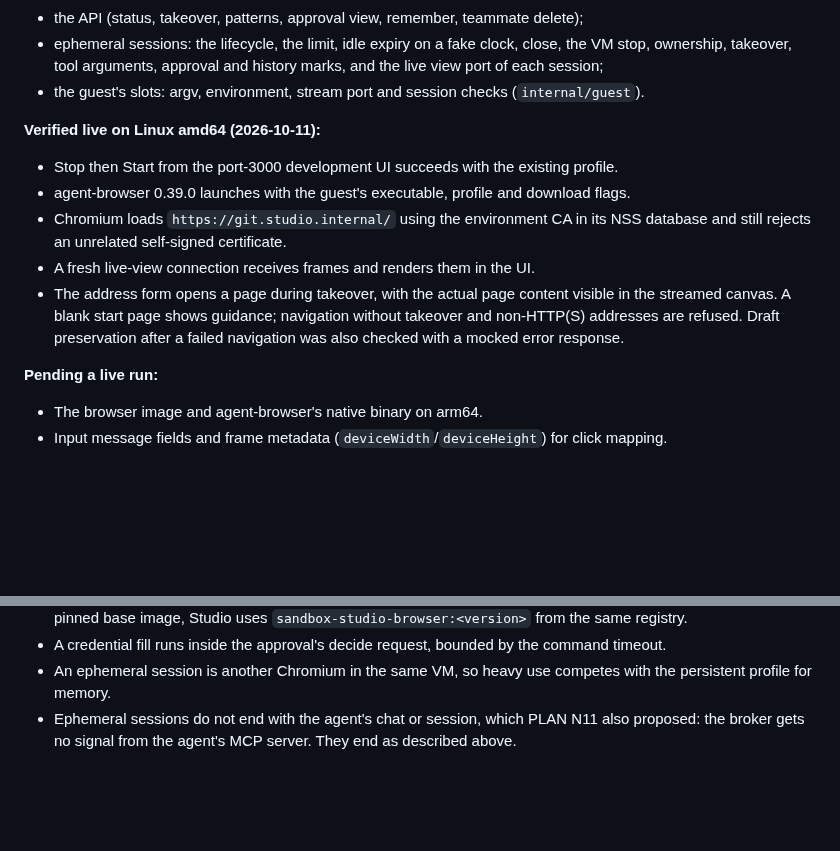
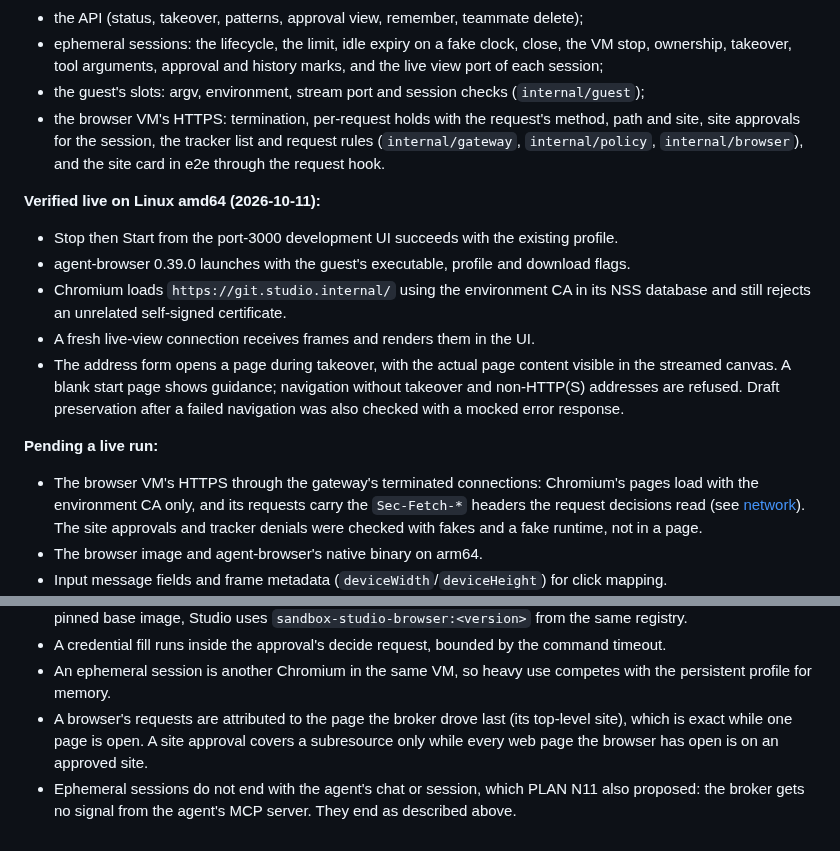
Before and after one commit to lukaskoebe/sandbox-studio, a Markdown page: docs/browser.md, 2 parts joined by grey strips. Drawn GitHub-style; blank space fills up the shorter version.

Commit message:
Mark C1 item 2 done in the plan, and list what the browser docs verify

```diff
--- a/docs/browser.md
+++ b/docs/browser.md
@@ -280,7 +280,10 @@ Two agent-browser sessions in one VM have not run live yet; see
 - ephemeral sessions: the lifecycle, the limit, idle expiry on a fake clock, close, the VM
   stop, ownership, takeover, tool arguments, approval and history marks, and the live view
   port of each session;
-- the guest's slots: argv, environment, stream port and session checks (`internal/guest`).
+- the guest's slots: argv, environment, stream port and session checks (`internal/guest`);
+- the browser VM's HTTPS: termination, per-request holds with the request's method, path and
+  site, site approvals for the session, the tracker list and request rules (`internal/gateway`,
+  `internal/policy`, `internal/browser`), and the site card in e2e through the request hook.
 
 **Verified live on Linux amd64 (2026-10-11):**
 
@@ -296,6 +299,10 @@ Two agent-browser sessions in one VM have not run live yet; see
 
 **Pending a live run:**
 
+- The browser VM's HTTPS through the gateway's terminated connections: Chromium's pages load
+  with the environment CA only, and its requests carry the `Sec-Fetch-*` headers the request
+  decisions read (see [network](network.md#hold-and-ask)). The site approvals and tracker
+  denials were checked with fakes and a fake runtime, not in a page.
 - The browser image and agent-browser's native binary on arm64.
 - Input message fields and frame metadata (`deviceWidth`/`deviceHeight`) for click mapping.
 - Snapshot details from a live Chromium:
@@ -332,6 +339,9 @@ Two agent-browser sessions in one VM have not run live yet; see
   timeout.
 - An ephemeral session is another Chromium in the same VM, so heavy use competes with the
   persistent profile for memory.
+- A browser's requests are attributed to the page the broker drove last (its top-level site),
+  which is exact while one page is open. A site approval covers a subresource only while every
+  web page the browser has open is on an approved site.
 - Ephemeral sessions do not end with the agent's chat or session, which PLAN N11 also
   proposed: the broker gets no signal from the agent's MCP server. They end as described
   above.
```
Also changed, not shown: PLAN.md (+2 -1 lines).
